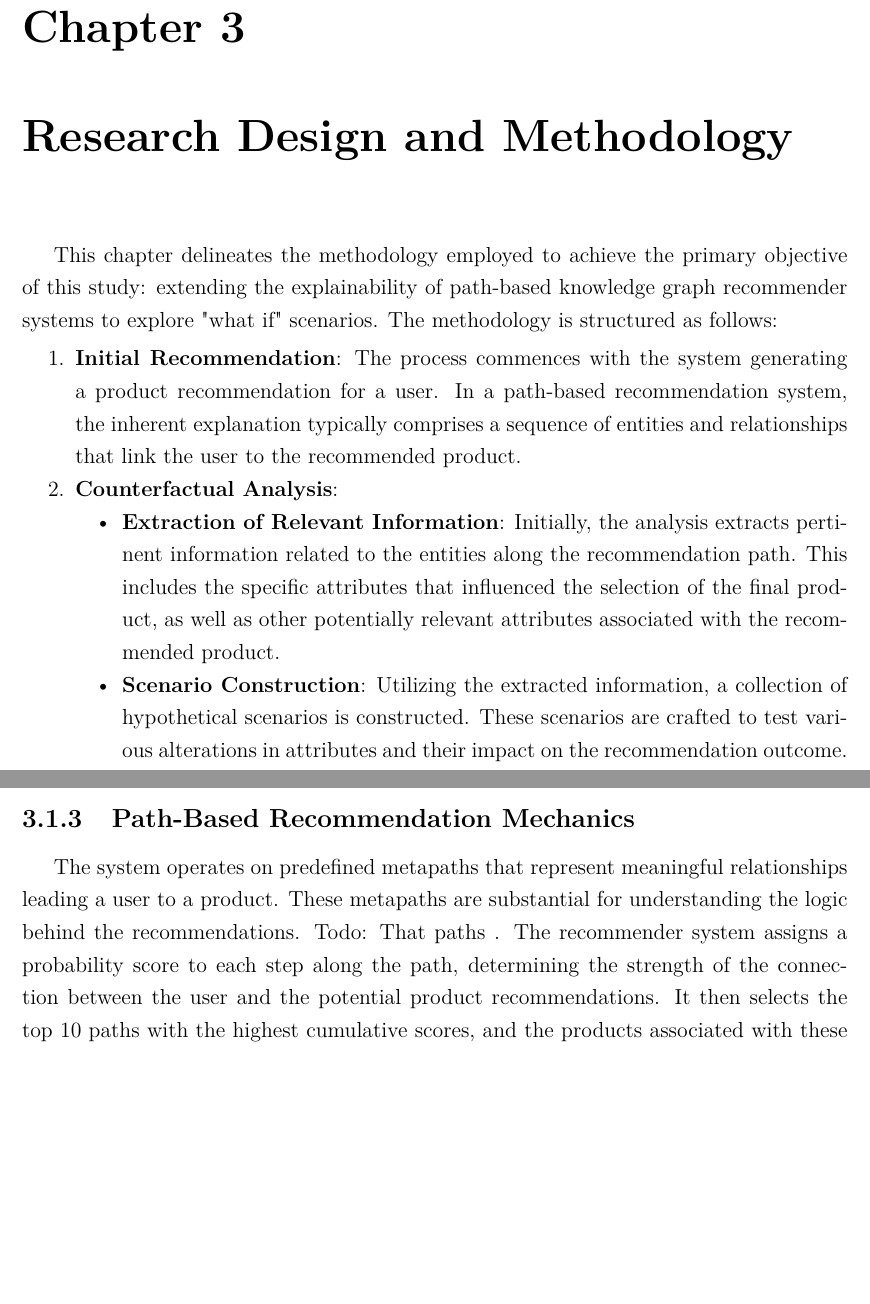
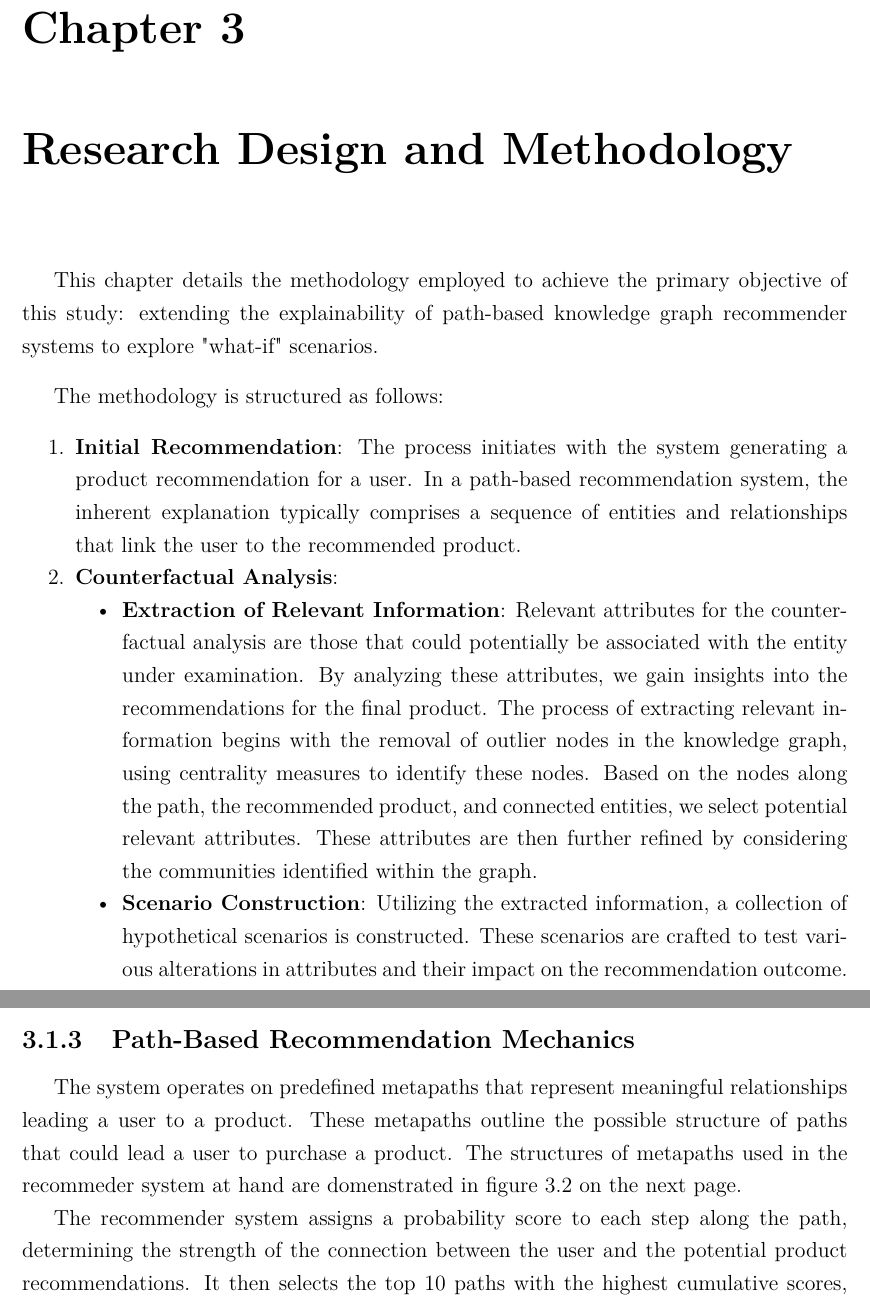
Before and after one commit to plasticbastic/thesis, a LaTeX thesis (main.tex, which reads chapters/methodology.tex): two parts of pages 22 and 23 of 31 before the commit and two parts of pages 22 and 24 of 33 after it, joined at a grey line, cut so that both start at the same text, the shorter picture padded with empty space. Compiled offline with pdfLaTeX.

Commit message:
About to update the CF Analysis

```diff
--- a/chapters/methodology.tex
+++ b/chapters/methodology.tex
@@ -1,21 +1,26 @@
 \chapter{Research Design and Methodology}
-\label{chap:methodology} This chapter delineates the methodology employed to achieve
+\label{chap:methodology} This chapter details the methodology employed to achieve
 the primary objective of this study: extending the explainability of path-based
-knowledge graph recommender systems to explore "what if" scenarios. The methodology
-is structured as follows:
+knowledge graph recommender systems to explore "what-if" scenarios.
+
+The methodology is structured as follows:
 \begin{enumerate}
-	\item \textbf{Initial Recommendation}: The process commences with the system generating
+	\item \textbf{Initial Recommendation}: The process initiates with the system generating
 	      a product recommendation for a user. In a path-based recommendation system, the
 	      inherent explanation typically comprises a sequence of entities and relationships
 	      that link the user to the recommended product.
 
 	\item \textbf{Counterfactual Analysis}:
 	      \begin{itemize}
-			\item \textbf{Extraction of Relevant Information}: Initially, the analysis
-				extracts pertinent information related to the entities along the
-				recommendation path. This includes the specific attributes that influenced
-				the selection of the final product, as well as other potentially
-				relevant attributes associated with the recommended product.
+		      \item \textbf{Extraction of Relevant Information}:
+		            Relevant attributes for the counterfactual analysis are those that could
+		            potentially be associated with the entity under examination. By analyzing these attributes,
+		            we gain insights into the recommendations for the final product. The process of extracting
+		            relevant information begins with the removal of outlier nodes in the knowledge graph,
+		            using centrality measures to identify these nodes. Based on the nodes along the path,
+		            the recommended product, and connected entities, we select potential relevant
+		            attributes. These attributes are then further refined by considering the communities
+		            identified within the graph.
 
 		      \item \textbf{Scenario Construction}: Utilizing the extracted information,
 		            a collection of hypothetical scenarios is constructed. These scenarios are
@@ -63,9 +82,5 @@ comprising several types of entities and relationships:
 
 \subsection{Path-Based Recommendation Mechanics}
 The system operates on predefined metapaths that represent meaningful
-relationships leading a user to a product. These metapaths are substantial for understanding
-the logic behind the recommendations. Todo: That paths . The recommender system assigns
-a probability score to each step along the path, determining the strength of the
-connection between the user and the potential product recommendations. It then selects
-the top 10 paths with the highest cumulative scores, and the products associated
-with these paths are recommended to the user. This scoring and selection process
+relationships leading a user to a product. These metapaths outline the possible structure
+of paths that could lead a user to purchase a product.
@@ -75,0 +93,9 @@ each recommendation, providing explainability to the system.
+		\label{fig:metapaths}
+	\end{center}
+\end{figure}
+The structures of metapaths used in the recommeder system at hand are domenstrated
+in \fref{fig:metapaths}.
+
+The recommender system assigns a probability score to each step along the path, determining
+the strength of the connection between the user and the potential product recommendations.
+It then selects the top 10 paths with the highest cumulative scores, and the products
```
Also changed, not shown: chapters/methodology.tex (72 more changed lines). Lines whose indentation alone changed are shown as unchanged.
